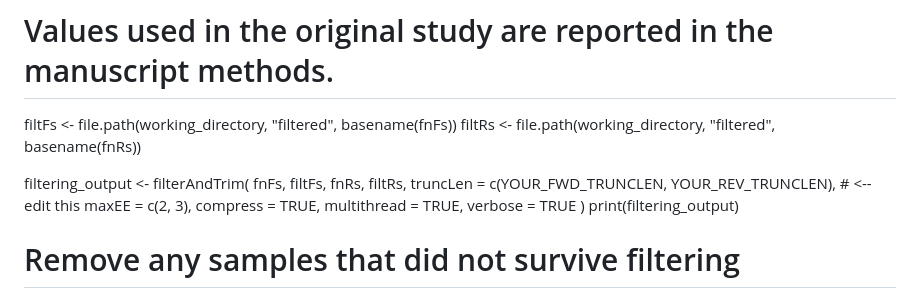
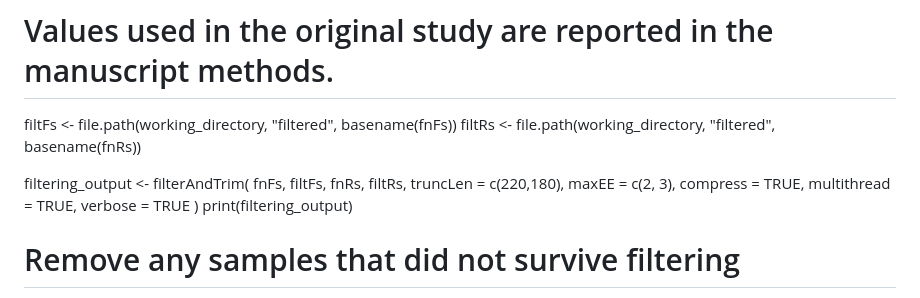
Before and after one commit to npittoors/CYCLE-ARMS-Community-Analyses, a Markdown page: ARMS_18S/QC_trim_DADA2.md, the part around the change. Drawn GitHub-style.

Commit message:
Set truncation lengths for filterAndTrim function
Updated truncation lengths for forward and reverse reads in filtering output.

```diff
--- a/ARMS_18S/QC_trim_DADA2.md
+++ b/ARMS_18S/QC_trim_DADA2.md
@@ -386,7 +386,7 @@ filtRs <- file.path(working_directory, "filtered", basename(fnRs))
 
 filtering_output <- filterAndTrim(
     fnFs, filtFs, fnRs, filtRs,
-    truncLen = c(YOUR_FWD_TRUNCLEN, YOUR_REV_TRUNCLEN),  # <-- edit this
+    truncLen = c(220,180),
     maxEE = c(2, 3),
     compress = TRUE,
     multithread = TRUE,
```
